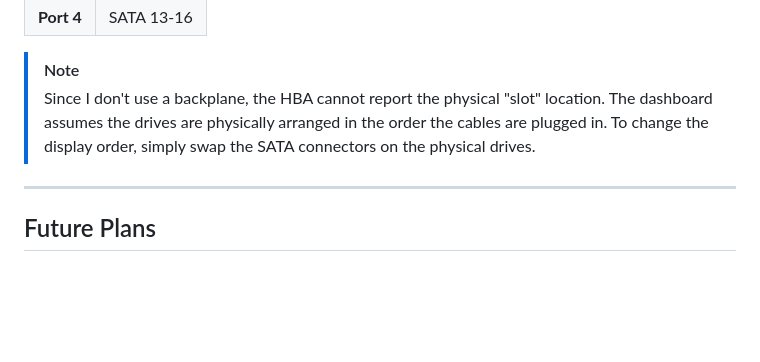
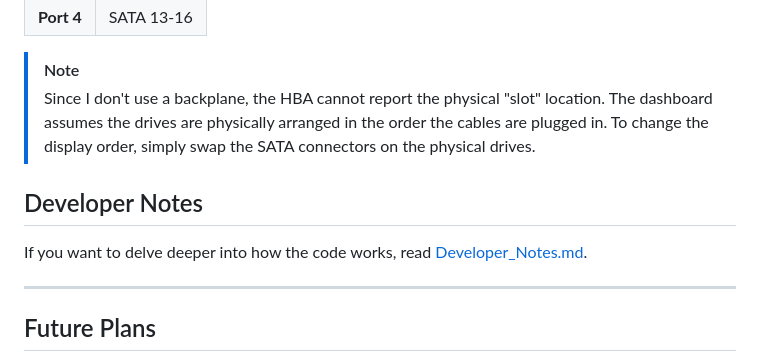
Before and after one commit to iamawumpas/TrueNAS_Scale_Drive-Bay_Dashboard, a Markdown page: README.md, the part around the change. Rendered like a GitHub page; blank space fills up the shorter version.

Commit message:
Add Developer Notes section to README
Added a section for developer notes with a link to Developer_Notes.md.

```diff
--- a/README.md
+++ b/README.md
@@ -107,6 +107,9 @@ The logic assumes a specific physical setup based on my hardware:
 > [!NOTE]
 > Since I don't use a backplane, the HBA cannot report the physical "slot" location. The dashboard assumes the drives are physically arranged in the order the cables are plugged in. To change the display order, simply swap the SATA connectors on the physical drives.
 
+## Developer Notes
+If you want to delve deeper into how the code works, read [Developer_Notes.md](https://github.com/iamawumpas/TrueNAS-Scale-Drive-Bay-Assignment/blob/main/Developer_Notes.md).
+
 ---
 
 ## Future Plans
```
